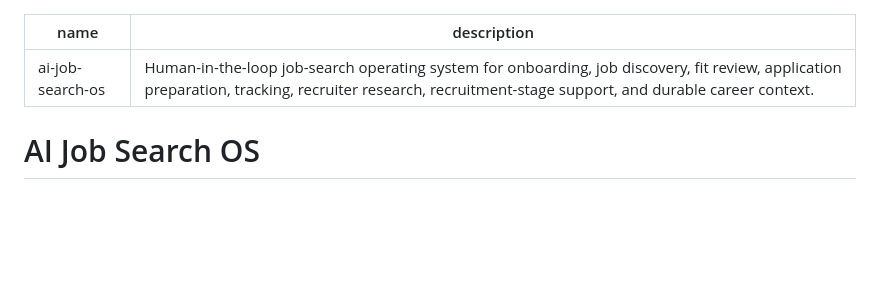
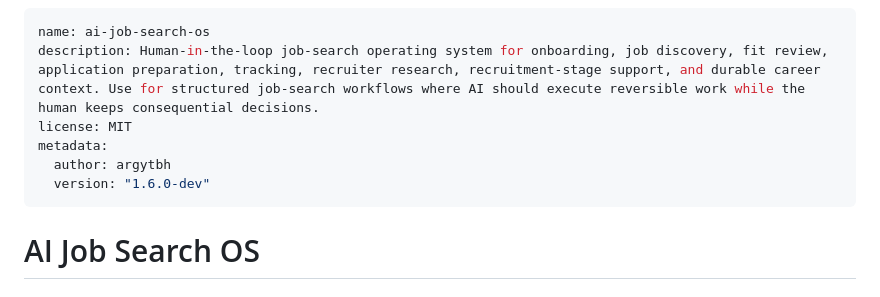
Before and after one commit to argytbh/ai-job-search-os, a Markdown page: skill/ai-job-search-os/SKILL.md, the part around the change. Rendered like a GitHub page; blank space fills up the shorter version.

Commit message:
Add skill metadata for v1.6 dev bundle

```diff
--- a/skill/ai-job-search-os/SKILL.md
+++ b/skill/ai-job-search-os/SKILL.md
@@ -1,6 +1,10 @@
 ---
 name: ai-job-search-os
-description: Human-in-the-loop job-search operating system for onboarding, job discovery, fit review, application preparation, tracking, recruiter research, recruitment-stage support, and durable career context.
+description: Human-in-the-loop job-search operating system for onboarding, job discovery, fit review, application preparation, tracking, recruiter research, recruitment-stage support, and durable career context. Use for structured job-search workflows where AI should execute reversible work while the human keeps consequential decisions.
+license: MIT
+metadata:
+  author: argytbh
+  version: "1.6.0-dev"
 ---
 
 # AI Job Search OS
```
